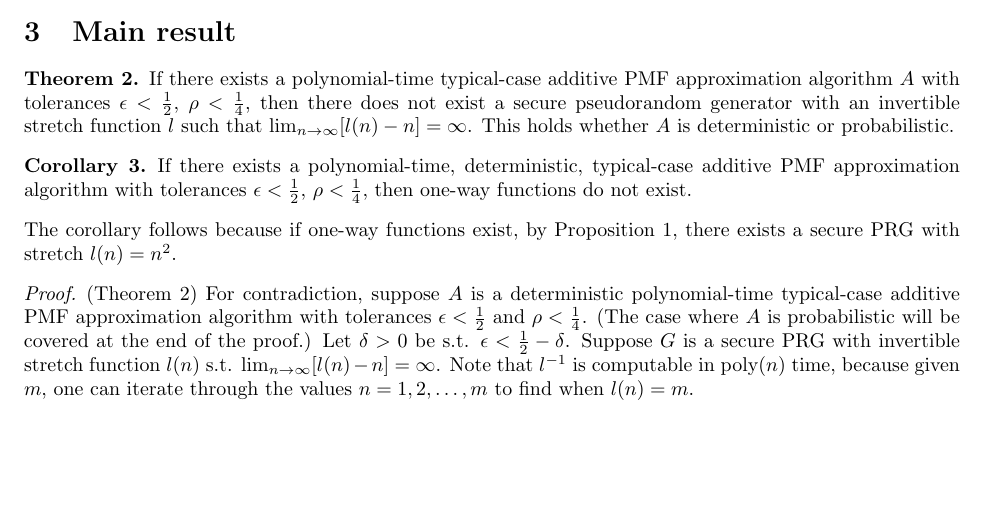
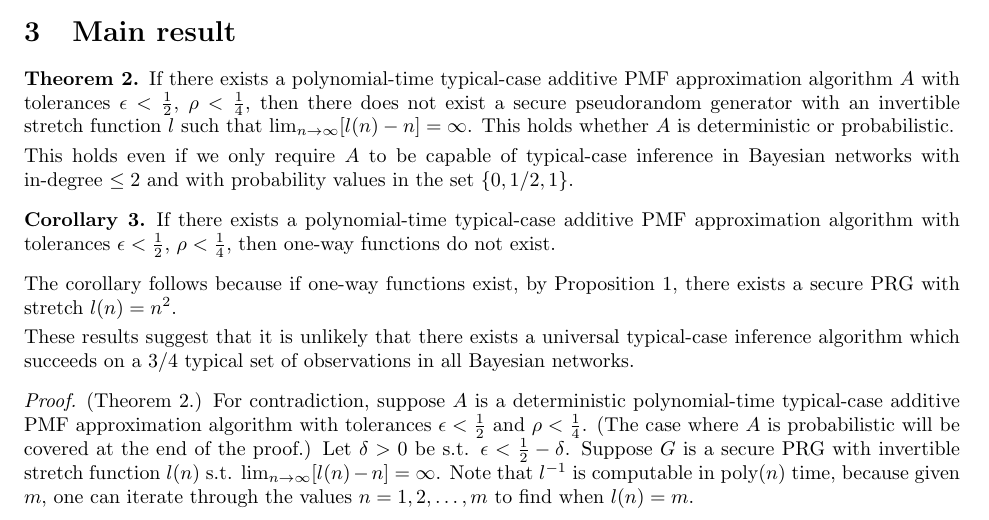
Before and after one commit to georgematheos/2024-complexity-tex, a LaTeX document (project/final_project/report2.tex): part of page 5 of 9 before the commit and part of page 5 of 10 after it, cut so that both start at the same text, the shorter picture padded with empty space. Compiled offline with pdfLaTeX.

Commit message:
small improvements

```diff
--- a/project/final_project/report2.tex
+++ b/project/final_project/report2.tex
@@ -324,15 +325,22 @@ As far as I am aware, it may be that given my weaker definition of a secure PRG,
 If there exists a polynomial-time typical-case additive PMF approximation algorithm $A$ with tolerances $\epsilon < \frac{1}{2}$, $\rho < \frac{1}{4}$,
 then there does not exist a secure pseudorandom generator with an invertible stretch function $l$ such that $\lim_{n \to \infty}[l(n) - n] = \infty$.
 This holds whether $A$ is deterministic or probabilistic.
+
+\smallskip \noindent This holds even if we only require $A$ to be capable of typical-case inference in Bayesian networks with in-degree $\leq 2$ and with probability values in the set $\{0, 1/2, 1\}$.
 \end{thm}
 
 \begin{cor}
-If there exists a polynomial-time, deterministic, typical-case additive PMF approximation algorithm with tolerances $\epsilon < \frac{1}{2}$, $\rho < \frac{1}{4}$,
+If there exists a polynomial-time typical-case additive PMF approximation algorithm with tolerances $\epsilon < \frac{1}{2}$, $\rho < \frac{1}{4}$,
 then one-way functions do not exist.
 \end{cor}
 \noindent The corollary follows because if one-way functions exist, by Proposition~\ref{prop:oneway_to_prg}, there exists a secure PRG with stretch $l(n) = n^2$.
 
-\begin{proof}{(Theorem~\ref{thm:main})}
+% Note that these results hold even if we only require $A$ to do inference in Bayesian networks with in-degree 2 and with probability values in the set $\{0, 1/2, 1\}$.
+
+\smallskip
+\noindent These results suggest that it is unlikely that there exists a universal typical-case inference algorithm which succeeds on a $3/4$ typical set of observations in all Bayesian networks.
+
+\begin{proof}{(Theorem~\ref{thm:main}.)}
 For contradiction, suppose $A$ is a deterministic polynomial-time typical-case additive PMF approximation algorithm with tolerances $\epsilon < \frac{1}{2}$ and $\rho < \frac{1}{4}$.
 (The case where $A$ is probabilistic will be covered at the end of the proof.)
 Let $\delta > 0$ be s.t. $\epsilon < \frac{1}{2} - \delta$.
```
Also changed, not shown: project/final_project/report2.pdf, project/final_project/report2.tex (1 more changed lines), 5 other files.
